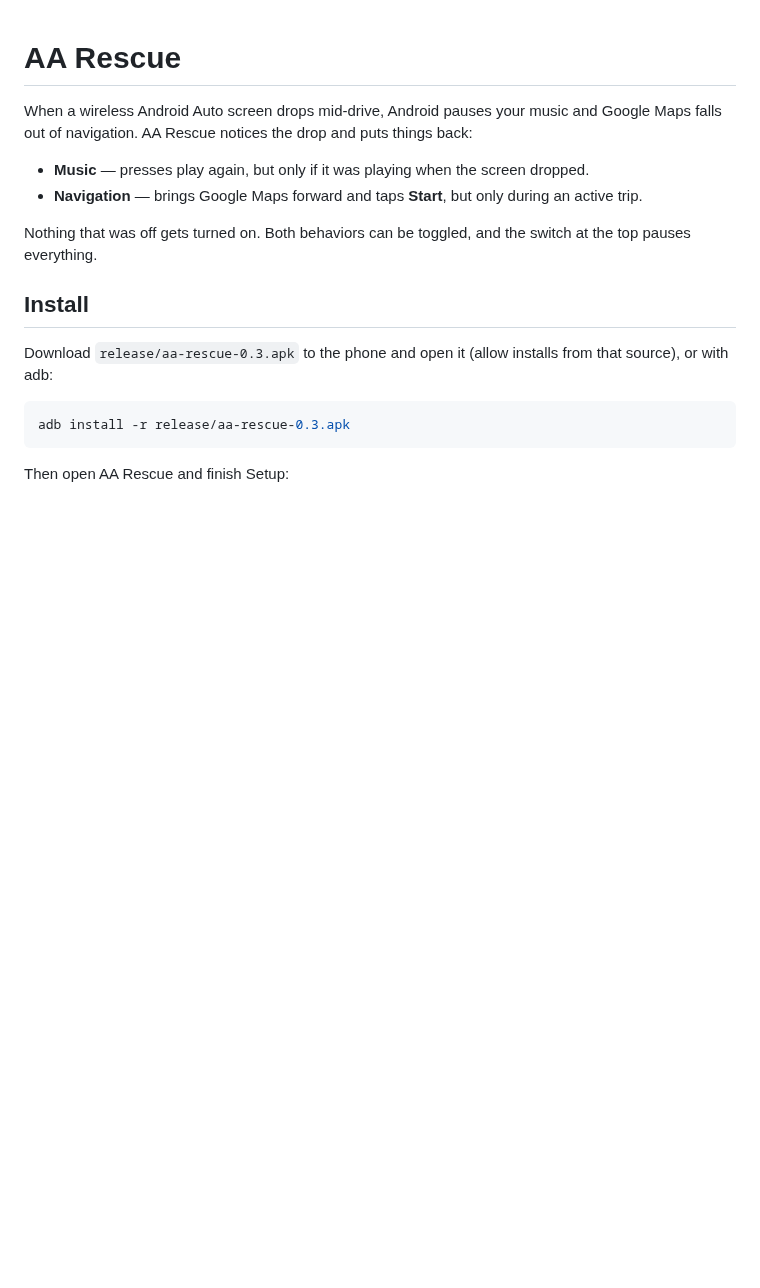
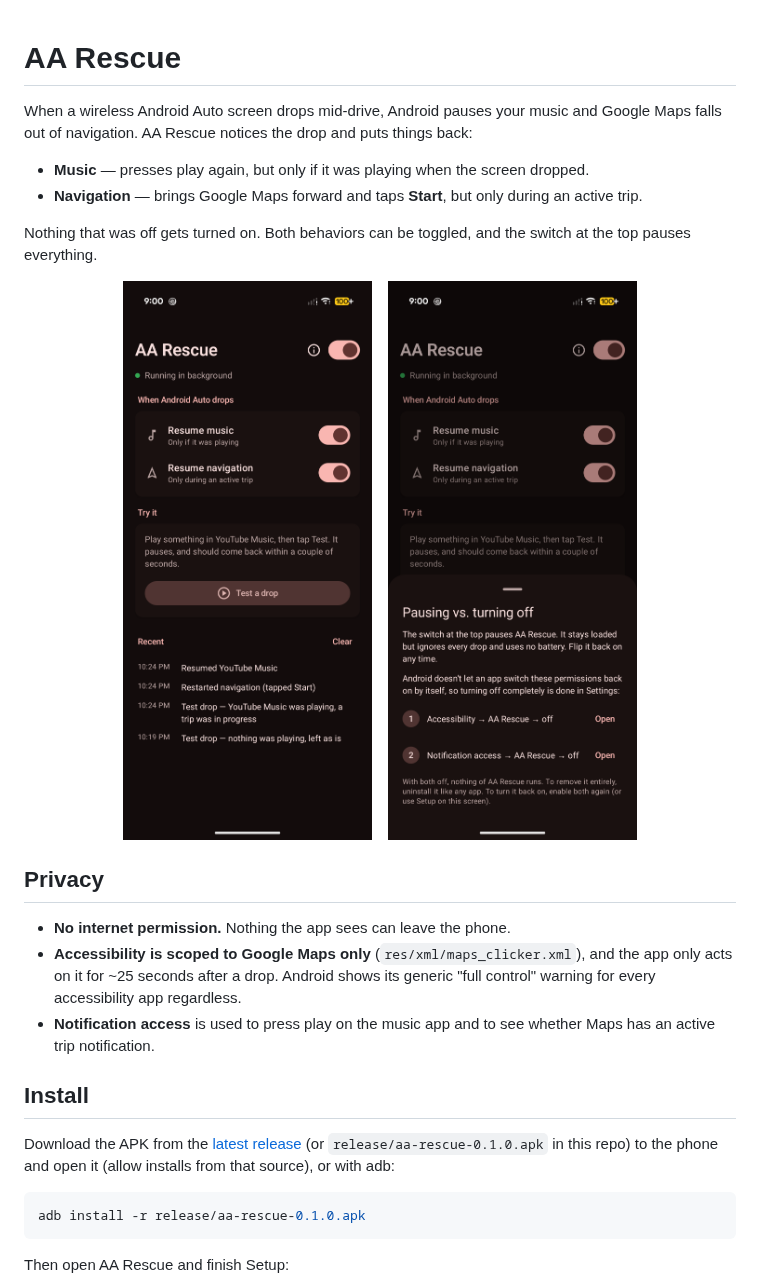
Before and after one commit to NISH1001/aa-rescue, a Markdown page: README.md, the part around the change. Drawn GitHub-style; pictures changed too: docs/info.png (added), docs/main.png (added); blank space fills up the shorter version.

Commit message:
Release 0.1.0: master pause switch, status line, info sheet, screenshots
- On/off switch pauses all recovery; status line shows running/paused/not running
- Info sheet explains how to fully disable via Settings
- adb test hook follows the Test button path (music + optional nav)
- README screenshots and privacy notes; APK renamed to aa-rescue-0.1.0.apk

Co-Authored-By: Claude Opus 5.5 <noreply@anthropic.com>

````diff
--- a/README.md
+++ b/README.md
@@ -9,13 +9,29 @@ Google Maps falls out of navigation. AA Rescue notices the drop and puts things
 Nothing that was off gets turned on. Both behaviors can be toggled, and the switch at
 the top pauses everything.
 
+<p align="center">
+  <img src="docs/main.png" width="280" alt="Main screen: toggles, test button, recent drops">
+  &nbsp;&nbsp;
+  <img src="docs/info.png" width="280" alt="Info sheet: pausing vs. turning off">
+</p>
+
+## Privacy
+
+- **No internet permission.** Nothing the app sees can leave the phone.
+- **Accessibility is scoped to Google Maps only** (`res/xml/maps_clicker.xml`), and the
+  app only acts on it for ~25 seconds after a drop. Android shows its generic
+  "full control" warning for every accessibility app regardless.
+- **Notification access** is used to press play on the music app and to see whether
+  Maps has an active trip notification.
+
 ## Install
 
-Download `release/aa-rescue-0.3.apk` to the phone and open it (allow installs from that
+Download the APK from the [latest release](../../releases/latest) (or
+`release/aa-rescue-0.1.0.apk` in this repo) to the phone and open it (allow installs from that
 source), or with adb:
 
 ```sh
-adb install -r release/aa-rescue-0.3.apk
+adb install -r release/aa-rescue-0.1.0.apk
 ```
 
 Then open AA Rescue and finish Setup:
````
Also changed, not shown: 5 other files.
